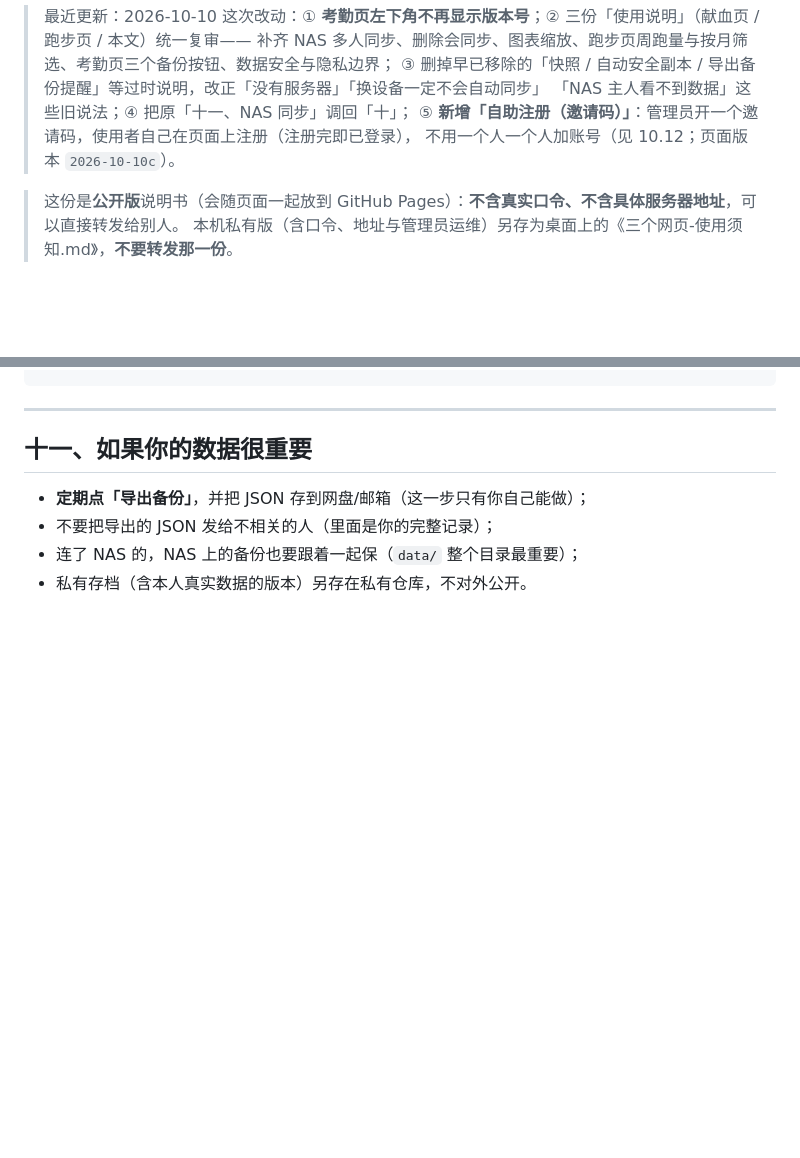
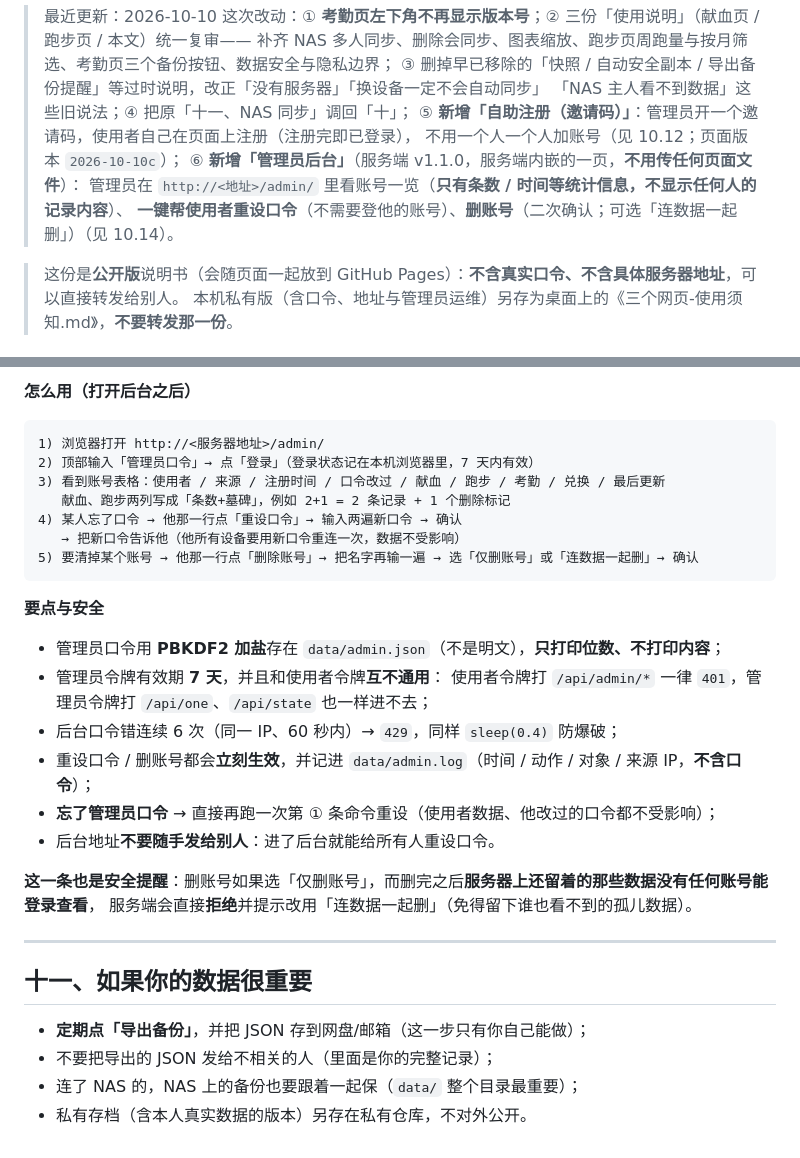
Before and after one commit to axiaodai/mini-apps, a Markdown page: USAGE-CAUTIONS.md, 2 parts joined by grey strips. Rendered like a GitHub page; blank space fills up the shorter version.

````diff
--- a/USAGE-CAUTIONS.md
+++ b/USAGE-CAUTIONS.md
@@ -12,7 +12,10 @@
 > ③ 删掉早已移除的「快照 / 自动安全副本 / 导出备份提醒」等过时说明，改正「没有服务器」「换设备一定不会自动同步」
 > 「NAS 主人看不到数据」这些旧说法；④ 把原「十一、NAS 同步」调回「十」；
 > ⑤ **新增「自助注册（邀请码）」**：管理员开一个邀请码，使用者自己在页面上注册（注册完即已登录），
-> 不用一个人一个人加账号（见 10.12；页面版本 `2026-10-10c`）。
+> 不用一个人一个人加账号（见 10.12；页面版本 `2026-10-10c`）；
+> ⑥ **新增「管理员后台」**（服务端 v1.1.0，服务端内嵌的一页，**不用传任何页面文件**）：
+> 管理员在 `http://<地址>/admin/` 里看账号一览（**只有条数 / 时间等统计信息，不显示任何人的记录内容**）、
+> **一键帮使用者重设口令**（不需要登他的账号）、**删账号**（二次确认；可选「连数据一起删」）（见 10.14）。
 
 > 这份是**公开版**说明书（会随页面一起放到 GitHub Pages）：**不含真实口令、不含具体服务器地址**，可以直接转发给别人。
 > 本机私有版（含口令、地址与管理员运维）另存为桌面上的《三个网页-使用须知.md》，**不要转发那一份**。
@@ -679,3 +736,28 @@ python3 server.py --data ./data --set-invite "你的邀请码"
+**怎么用（打开后台之后）**
+
+```
+1) 浏览器打开 http://<服务器地址>/admin/
+2) 顶部输入「管理员口令」→ 点「登录」（登录状态记在本机浏览器里，7 天内有效）
+3) 看到账号表格：使用者 / 来源 / 注册时间 / 口令改过 / 献血 / 跑步 / 考勤 / 兑换 / 最后更新
+   献血、跑步两列写成「条数+墓碑」，例如 2+1 = 2 条记录 + 1 个删除标记
+4) 某人忘了口令 → 他那一行点「重设口令」→ 输入两遍新口令 → 确认
+   → 把新口令告诉他（他所有设备要用新口令重连一次，数据不受影响）
+5) 要清掉某个账号 → 他那一行点「删除账号」→ 把名字再输一遍 → 选「仅删账号」或「连数据一起删」→ 确认
+```
+
+**要点与安全**
+
+- 管理员口令用 **PBKDF2 加盐**存在 `data/admin.json`（不是明文），**只打印位数、不打印内容**；
+- 管理员令牌有效期 **7 天**，并且和使用者令牌**互不通用**：
+  使用者令牌打 `/api/admin/*` 一律 `401`，管理员令牌打 `/api/one`、`/api/state` 也一样进不去；
+- 后台口令错连续 6 次（同一 IP、60 秒内）→ `429`，同样 `sleep(0.4)` 防爆破；
+- 重设口令 / 删账号都会**立刻生效**，并记进 `data/admin.log`（时间 / 动作 / 对象 / 来源 IP，**不含口令**）；
+- **忘了管理员口令** → 直接再跑一次第 ① 条命令重设（使用者数据、他改过的口令都不受影响）；
+- 后台地址**不要随手发给别人**：进了后台就能给所有人重设口令。
+
+**这一条也是安全提醒**：删账号如果选「仅删账号」，而删完之后**服务器上还留着的那些数据没有任何账号能登录查看**，
+服务端会直接**拒绝**并提示改用「连数据一起删」（免得留下谁也看不到的孤儿数据）。
+
 ---
 
 ## 十一、如果你的数据很重要
````
Also changed, not shown: other parts of USAGE-CAUTIONS.md (+55 -1 lines).
